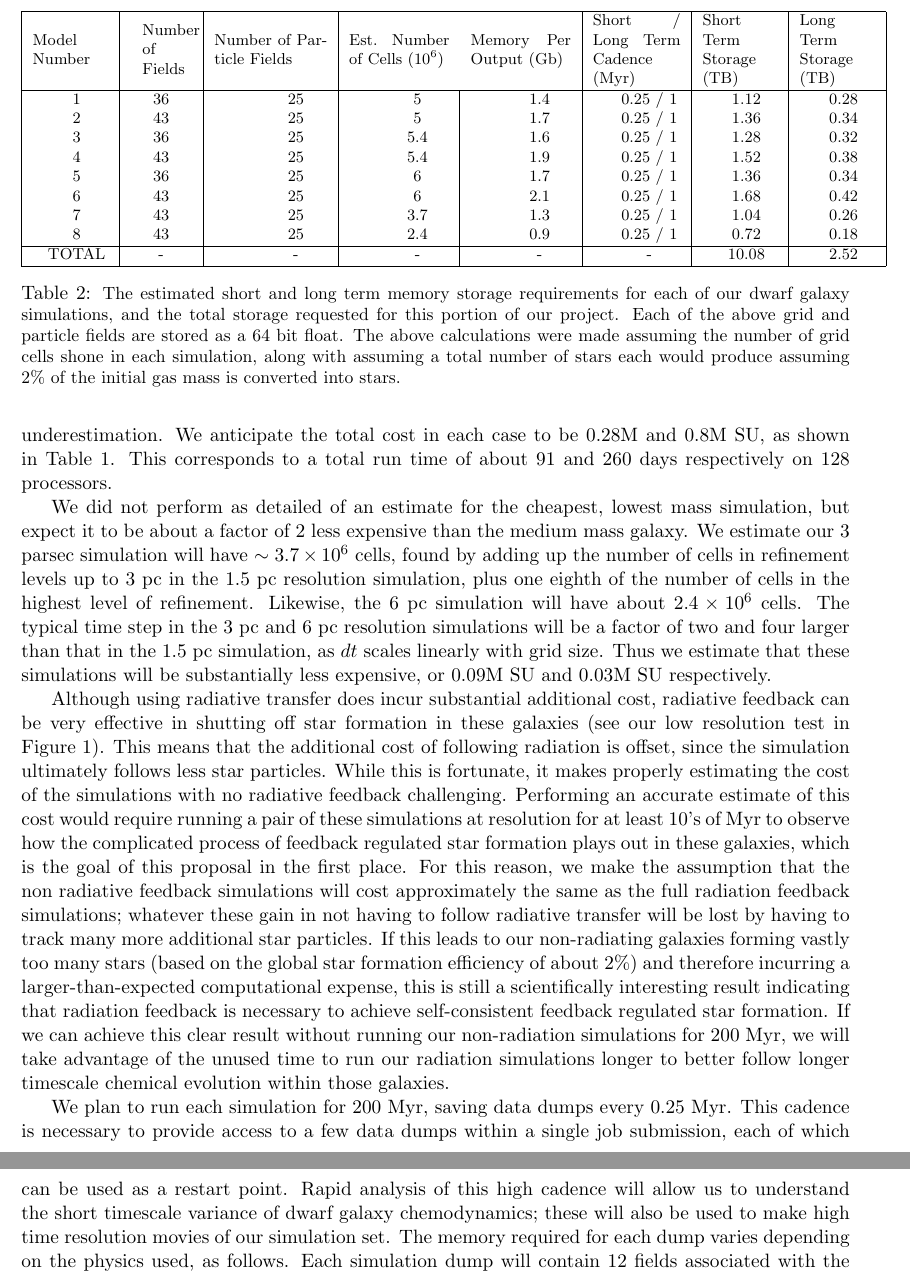
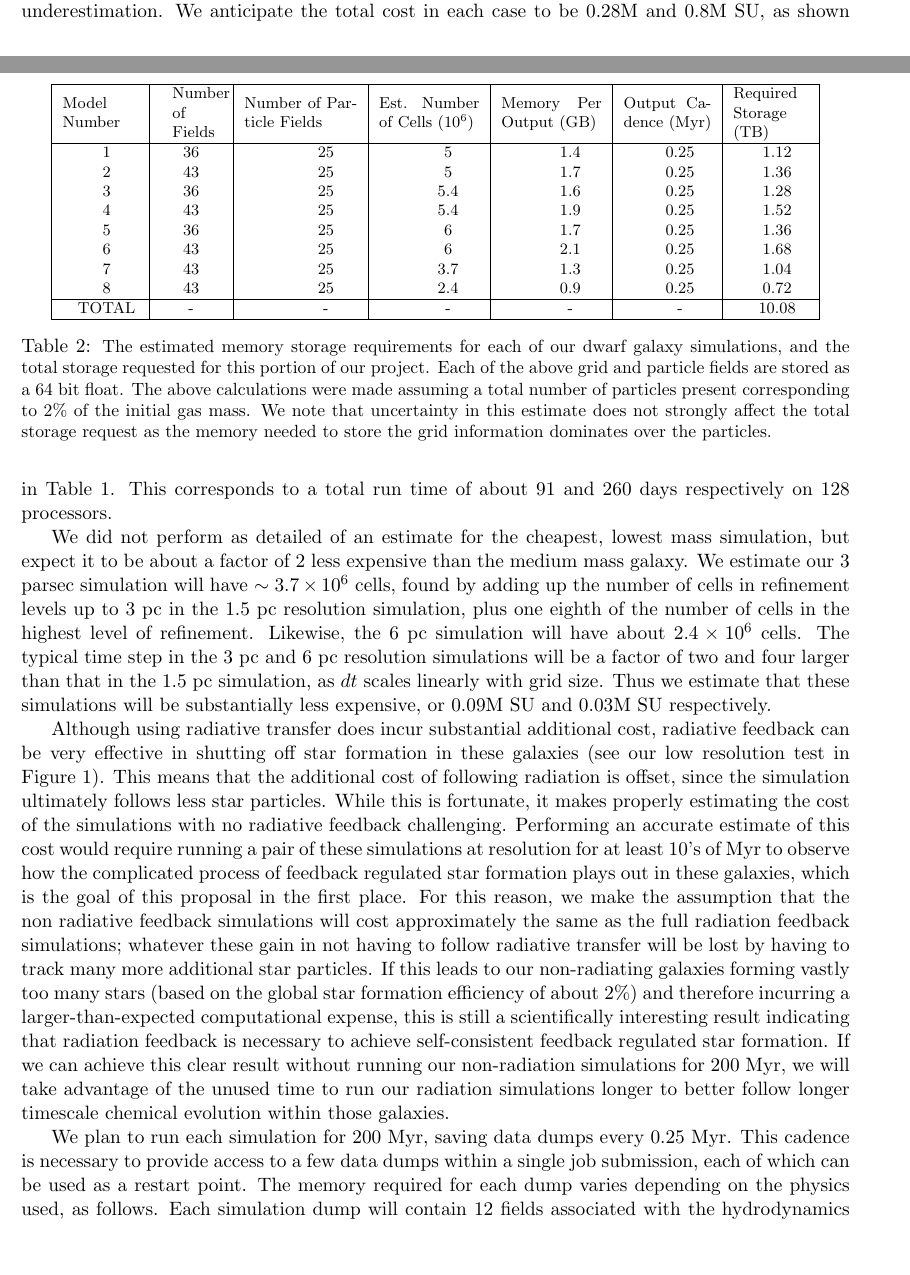
Before and after one commit to aemerick/xsede_proposal, a LaTeX document (main.tex): two parts of pages 8 and 9 of 17 before the commit and two parts of pages 7 and 8 of 17 after it, joined at a grey line, cut at the place of the change. Compiled offline with pdfLaTeX.

Commit message:
changes to memory storage request. cleaned up table 2 caption.

```diff
--- a/main.tex
+++ b/main.tex
@@ -151,21 +151,21 @@ Our primary objective is to test the role various feedback processes play in the
  \footnotesize
  \begin{tabular}{| R | R | R | R | R | R | R | R  | R }
  \hline
- \multicolumn{1}{|m{1.5cm}|}{Model Number} & \multicolumn{1}{m{1cm}|}{Number of Fields} & \multicolumn{1}{m{2.25 cm}|}{Number of Particle Fields} & \multicolumn{1}{m{2.0cm}}{Est. Number of Cells (10$^6$)} & \multicolumn{1}{m{2.0cm}|}{Memory Per Output (Gb)} & \multicolumn{1}{m{1.75 cm}|}{Short / Long Term Cadence (Myr)} & \multicolumn{1}{m{1.5cm}|}{Short Term Storage (TB)} & \multicolumn{1}{m{1.5cm}|}{Long Term Storage (TB)} \\
+ \multicolumn{1}{|m{1.5cm}|}{Model Number} & \multicolumn{1}{m{1cm}|}{Number of Fields} & \multicolumn{1}{m{2.25 cm}|}{Number of Particle Fields} & \multicolumn{1}{m{2.0cm}|}{Est. Number of Cells (10$^6$)} & \multicolumn{1}{m{2.0cm}|}{Memory Per Output (GB)} & \multicolumn{1}{m{1.75 cm}|}{Output Cadence (Myr)} & \multicolumn{1}{m{1.5cm}|}{Required Storage (TB)} \\
  \hline
-  1 & 36 & 25 & 5   & 1.4  &  0.25 / 1 & 1.12 & 0.28 \\
-  2 & 43 & 25 & 5   & 1.7  &  0.25 / 1 & 1.36 & 0.34  \\
-  3 & 36 & 25 & 5.4 & 1.6  &  0.25 / 1 & 1.28 & 0.32  \\
-  4 & 43 & 25 & 5.4 & 1.9  &  0.25 / 1 & 1.52 & 0.38  \\
-  5 & 36 & 25 & 6   & 1.7  &  0.25 / 1 & 1.36 & 0.34  \\
-  6 & 43 & 25 & 6   & 2.1  &  0.25 / 1 & 1.68 & 0.42  \\
-  7 & 43 & 25 & 3.7 & 1.3  &  0.25 / 1 & 1.04 & 0.26  \\
-  8 & 43 & 25 & 2.4 & 0.9  &  0.25 / 1 & 0.72 & 0.18  \\
+  1 & 36 & 25 & 5   & 1.4  &  0.25 & 1.12 \\
+  2 & 43 & 25 & 5   & 1.7  &  0.25 & 1.36 \\
+  3 & 36 & 25 & 5.4 & 1.6  &  0.25 & 1.28 \\
+  4 & 43 & 25 & 5.4 & 1.9  &  0.25 & 1.52 \\
+  5 & 36 & 25 & 6   & 1.7  &  0.25 & 1.36 \\
+  6 & 43 & 25 & 6   & 2.1  &  0.25 & 1.68 \\
+  7 & 43 & 25 & 3.7 & 1.3  &  0.25 & 1.04 \\
+  8 & 43 & 25 & 2.4 & 0.9  &  0.25 & 0.72 \\
   \hline
-  TOTAL & - & - & - & - & - & 10.08 & 2.52 \\
+  TOTAL & - & - & - & - & - & 10.08 \\
  \hline
  \end{tabular}
- \caption{\small The estimated short and long term memory storage requirements for each of our dwarf galaxy simulations, and the total storage requested for this portion of our project. Each of the above grid and particle fields are stored as a 64 bit float. The above calculations were made assuming the number of grid cells shone in each simulation, along with assuming a total number of stars each would produce assuming 2\% of the initial gas mass is converted into stars.}
+ \caption{\small The estimated memory storage requirements for each of our dwarf galaxy simulations, and the total storage requested for this portion of our project. Each of the above grid and particle fields are stored as a 64 bit float. The above calculations were made assuming a total number of particles present corresponding to 2\% of the initial gas mass. We note that uncertainty in this estimate does not strongly affect the total storage request as the memory needed to store the grid information dominates over the particles.}
  \label{table:storage}
 \end{table}
 
@@ -179,7 +179,7 @@ Although using radiative transfer does incur substantial additional cost, radiat
 
 %Tracking CR energy density adds little additional computational cost per timestep, but will decrease the typical timestep by a factor of about 5, thus increasing the total cost by about 5.
 
-We plan to run each simulation for 200 Myr, saving data dumps every 0.25 Myr. This cadence is necessary to provide access to a few data dumps within a single job submission, each of which can be used as a restart point. Rapid analysis of this high cadence will allow us to understand the short timescale variance of dwarf galaxy chemodynamics; these will also be used to make high time resolution movies of our simulation set. The memory required for each dump varies depending on the physics used, as follows. Each simulation dump will contain 12 fields associated with the hydrodynamics and 22 fields associated with the primordial chemistry and metal abundance tracers, for a base total of 34. Radiative transfer (ionizing radiation) simulations will contain an additional 7, while photoelectric heating and Lyman Werner radiation add an additional 2, for a total of 43 fields per cell in our full simulations. In addition, each particle keeps track of 25 properties, 15 of which are abundances (metallicity, H, He, and metal tracers), while the rest include position (3), velocity (3), current mass, birth mass, lifetime, and formation time; we expect on order of 10$^{4}$ to a few by $10^{5}$ star particles in our dwarf galaxies at the end of 200 Myr. Taking into account these values, our output cadence, the expected number of grid cells in each simulation, and the expected number of star particles, we present our estimated memory storage requirements in Table~\ref{table:storage}. \texttt{Enzo} operates in double precision; to ensure accuracy during restarts and to prevent loss of precision, each of our output dumps will also be in double precision.
+We plan to run each simulation for 200 Myr, saving data dumps every 0.25 Myr. This cadence is necessary to provide access to a few data dumps within a single job submission, each of which can be used as a restart point. The memory required for each dump varies depending on the physics used, as follows. Each simulation dump will contain 12 fields associated with the hydrodynamics and 22 fields associated with the primordial chemistry and metal abundance tracers, for a base total of 34. Radiative transfer (ionizing radiation) simulations will contain an additional 7, while photoelectric heating and Lyman Werner radiation add an additional 2, for a total of 43 fields per cell in our full simulations. In addition, each particle keeps track of 25 properties, 15 of which are abundances (metallicity, H, He, and metal tracers), while the rest include position (3), velocity (3), current mass, birth mass, lifetime, and formation time; we expect on order of 10$^{4}$ to a few by $10^{5}$ star particles in our dwarf galaxies at the end of 200 Myr. Taking into account these values, our output cadence, the expected number of grid cells in each simulation, and the expected number of star particles, we present our estimated memory storage requirements in Table~\ref{table:storage}. \texttt{Enzo} operates in double precision; to ensure accuracy during restarts and to prevent loss of precision, each of our output dumps will also be in double precision.
 
 \section{Project team qualifications}
 
```
Also changed, not shown: main.tex (6 more changed lines).
